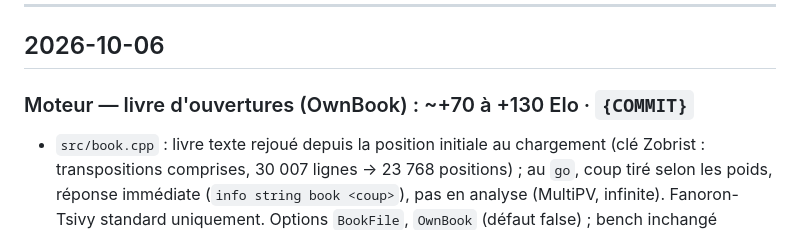
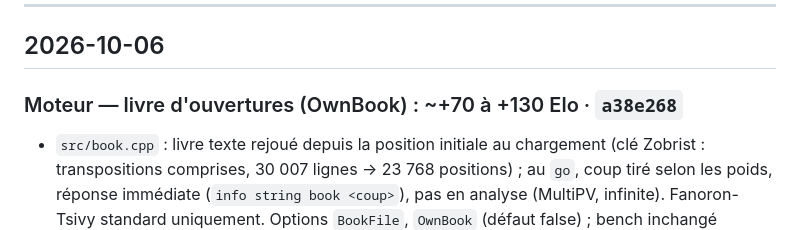
Before and after one commit to an-do-ni-ai-na/fanorona, a Markdown page: JOURNAL.md, the part around the change. GitHub-like rendering.

Commit message:
JOURNAL : référence du commit du livre du moteur
Co-Authored-By: Claude Opus 5.5 <noreply@anthropic.com>
Claude-Session: https://claude.ai/code/session_015NE7oKBia4jNFEnsvhA1BJ

```diff
--- a/JOURNAL.md
+++ b/JOURNAL.md
@@ -11,7 +11,7 @@ fanorona-dev, i7-6700T, 1 thread), justesse par `make test`, `perft` et `tools/n
 
 ## 2026-10-06
 
-### Moteur — livre d'ouvertures (OwnBook) : ~+70 à +130 Elo · `{COMMIT}`
+### Moteur — livre d'ouvertures (OwnBook) : ~+70 à +130 Elo · `a38e268`
 - `src/book.cpp` : livre texte rejoué depuis la position initiale au chargement (clé Zobrist : transpositions
   comprises, 30 007 lignes -> 23 768 positions) ; au `go`, coup tiré selon les poids, réponse immédiate
   (`info string book <coup>`), pas en analyse (MultiPV, infinite). Fanoron-Tsivy standard uniquement. Options
```
